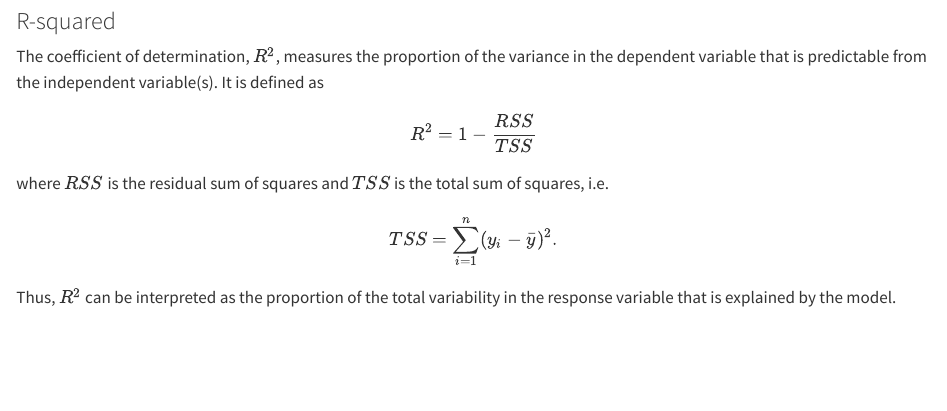
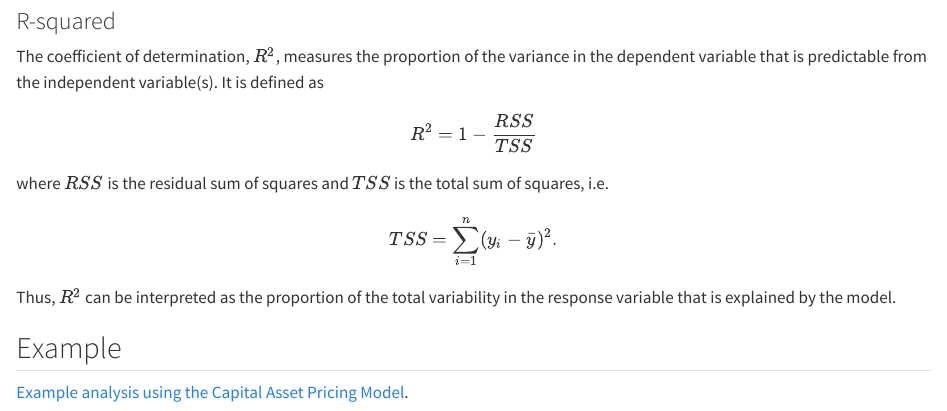
Before and after one commit to jarad/DS3030, a Quarto document (regression/03-1-slr.qmd): the page in a window 1100 px wide, from 3000 px down. Rendered offline with R 4.5, knitr and Pandoc in place of Quarto, with nearby package versions.

Commit message:
Add link to slr R script

```diff
--- a/regression/03-1-slr.qmd
+++ b/regression/03-1-slr.qmd
@@ -126,3 +126,7 @@ where $RSS$ is the residual sum of squares and $TSS$ is the total sum of squares
 $$TSS = \sum_{i=1}^n (y_i - \bar{y})^2.$$
 
 Thus, $R^2$ can be interpreted as the proportion of the total variability in the response variable that is explained by the model.
+
+## Example
+
+[Example analysis using the Capital Asset Pricing Model](03-1-slr.R).
```
